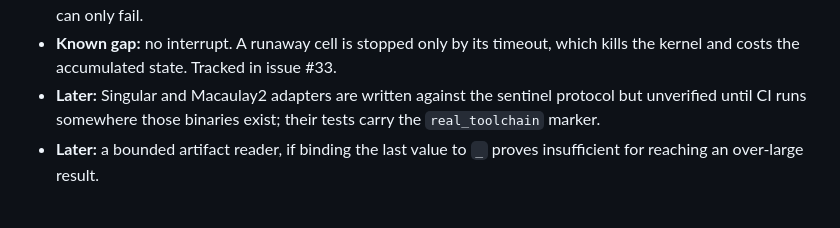
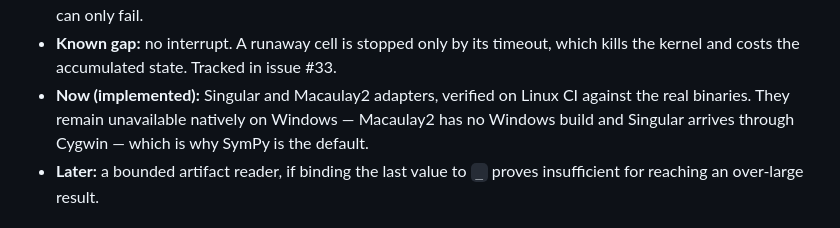
Before and after one commit to charlesmsiegel/hardy, a Markdown page: FEATURES.md, the part around the change. GitHub-like rendering.

Commit message:
docs: record that the sentinel backends are verified in CI

```diff
--- a/FEATURES.md
+++ b/FEATURES.md
@@ -108,9 +108,10 @@ Priority labels are sequencing hints:
   rather than advertising calls that can only fail.
 - **Known gap:** no interrupt. A runaway cell is stopped only by its timeout,
   which kills the kernel and costs the accumulated state. Tracked in issue #33.
-- **Later:** Singular and Macaulay2 adapters are written against the sentinel
-  protocol but unverified until CI runs somewhere those binaries exist; their
-  tests carry the `real_toolchain` marker.
+- **Now (implemented):** Singular and Macaulay2 adapters, verified on Linux CI
+  against the real binaries. They remain unavailable natively on Windows —
+  Macaulay2 has no Windows build and Singular arrives through Cygwin — which is
+  why SymPy is the default.
 - **Later:** a bounded artifact reader, if binding the last value to `_` proves
   insufficient for reaching an over-large result.
 
```
